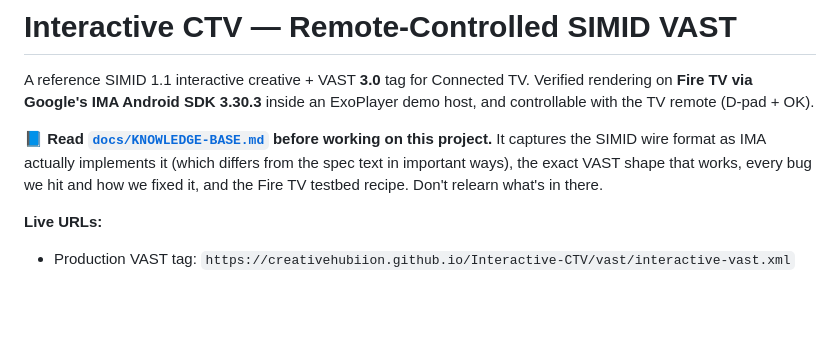
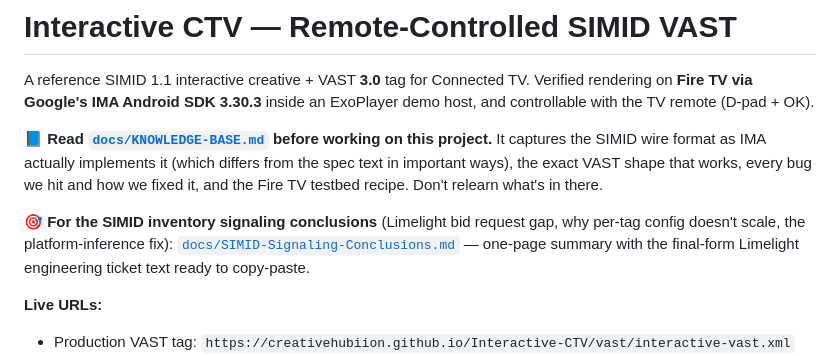
Before and after one commit to creativehubiion/Interactive-CTV, a Markdown page: README.md, the part around the change. GitHub-like rendering; blank space fills up the shorter version.

```diff
--- a/README.md
+++ b/README.md
@@ -10,6 +10,12 @@ on this project.** It captures the SIMID wire format as IMA actually
 implements it (which differs from the spec text in important ways), the
 exact VAST shape that works, every bug we hit and how we fixed it, and
 the Fire TV testbed recipe. Don't relearn what's in there.
+
+**🎯 For the SIMID inventory signaling conclusions** (Limelight bid request
+gap, why per-tag config doesn't scale, the platform-inference fix):
+[`docs/SIMID-Signaling-Conclusions.md`](docs/SIMID-Signaling-Conclusions.md)
+— one-page summary with the final-form Limelight engineering ticket
+text ready to copy-paste.
 
 **Live URLs:**
 - Production VAST tag: `https://creativehubiion.github.io/Interactive-CTV/vast/interactive-vast.xml`
```
Also changed, not shown: docs/SIMID-Signaling-Conclusions.md (added, +123 -0 lines).
